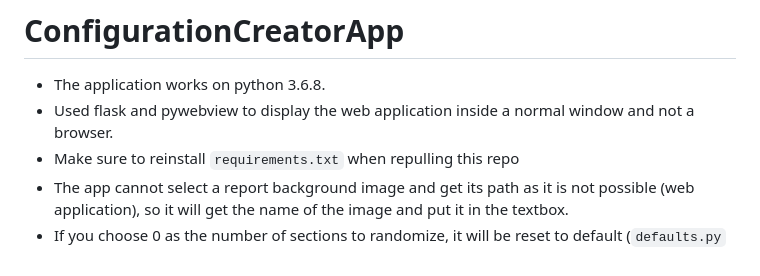
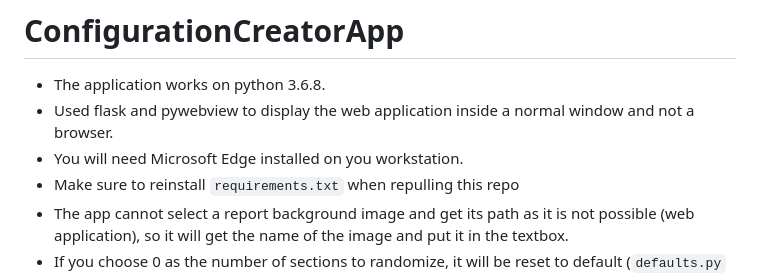
Before and after one commit to AmitTwito/ConfigurationCreatorApp, a Markdown page: README.md, the part around the change. Rendered like a GitHub page.

````diff
--- a/README.md
+++ b/README.md
@@ -2,6 +2,7 @@
 
 - The application works on python 3.6.8.
 - Used flask and pywebview to display the web application inside a normal window and not a browser.
+- You will need Microsoft Edge installed on you workstation.
 - Make sure to reinstall ```requirements.txt``` when repulling this repo
 - The app cannot select a report background image and get its path as it is not possible (web application), so it will
   get the name of the image and put it in the textbox.
````
